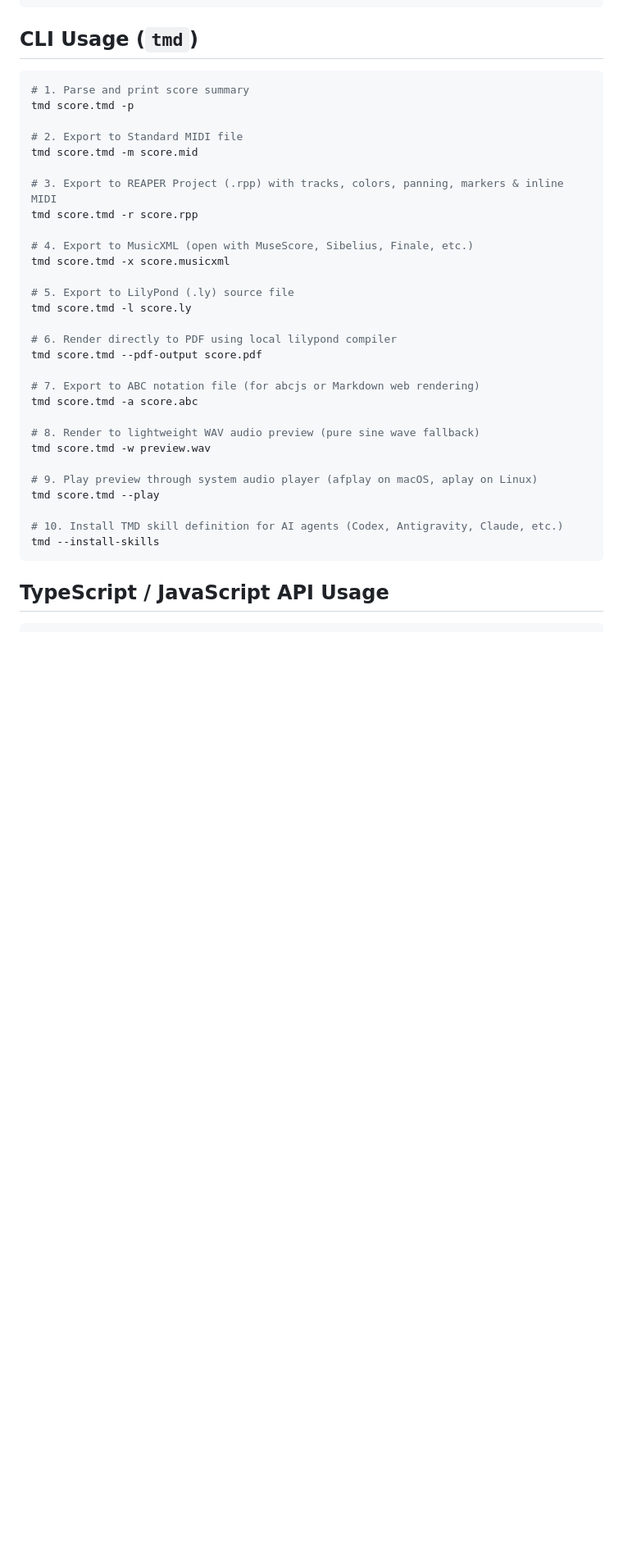
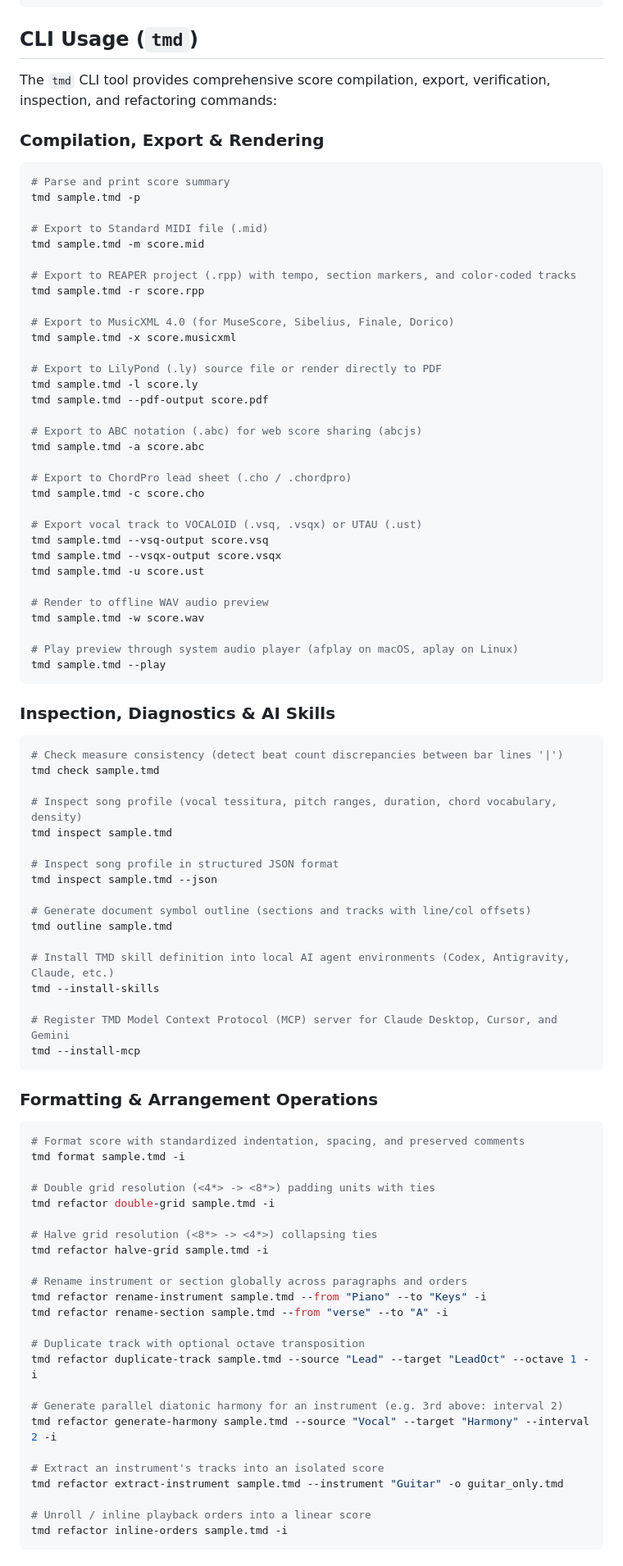
Before and after one commit to zonble/Tmd-TS, a Markdown page: README.md, the part around one of its changes. Shown at 82% size. Drawn GitHub-style; blank space fills up the shorter version.

````diff
--- a/README.md
+++ b/README.md
@@ -134,36 +152,93 @@ npm link    # Optional: creates global `tmd` symlink to local build
 
 ## CLI Usage (`tmd`)
 
+The `tmd` CLI tool provides comprehensive score compilation, export, verification, inspection, and refactoring commands:
+
+### Compilation, Export & Rendering
+
 ```bash
-# 1. Parse and print score summary
-tmd score.tmd -p
+# Parse and print score summary
+tmd sample.tmd -p
 
-# 2. Export to Standard MIDI file
-tmd score.tmd -m score.mid
+# Export to Standard MIDI file (.mid)
+tmd sample.tmd -m score.mid
 
-# 3. Export to REAPER Project (.rpp) with tracks, colors, panning, markers & inline MIDI
-tmd score.tmd -r score.rpp
+# Export to REAPER project (.rpp) with tempo, section markers, and color-coded tracks
+tmd sample.tmd -r score.rpp
 
-# 4. Export to MusicXML (open with MuseScore, Sibelius, Finale, etc.)
-tmd score.tmd -x score.musicxml
+# Export to MusicXML 4.0 (for MuseScore, Sibelius, Finale, Dorico)
+tmd sample.tmd -x score.musicxml
 
-# 5. Export to LilyPond (.ly) source file
-tmd score.tmd -l score.ly
+# Export to LilyPond (.ly) source file or render directly to PDF
+tmd sample.tmd -l score.ly
+tmd sample.tmd --pdf-output score.pdf
 
-# 6. Render directly to PDF using local lilypond compiler
-tmd score.tmd --pdf-output score.pdf
+# Export to ABC notation (.abc) for web score sharing (abcjs)
+tmd sample.tmd -a score.abc
 
-# 7. Export to ABC notation file (for abcjs or Markdown web rendering)
-tmd score.tmd -a score.abc
+# Export to ChordPro lead sheet (.cho / .chordpro)
+tmd sample.tmd -c score.cho
 
-# 8. Render to lightweight WAV audio preview (pure sine wave fallback)
-tmd score.tmd -w preview.wav
+# Export vocal track to VOCALOID (.vsq, .vsqx) or UTAU (.ust)
+tmd sample.tmd --vsq-output score.vsq
+tmd sample.tmd --vsqx-output score.vsqx
+tmd sample.tmd -u score.ust
 
-# 9. Play preview through system audio player (afplay on macOS, aplay on Linux)
-tmd score.tmd --play
+# Render to offline WAV audio preview
+tmd sample.tmd -w score.wav
 
-# 10. Install TMD skill definition for AI agents (Codex, Antigravity, Claude, etc.)
-tmd --install-skills
+# Play preview through system audio player (afplay on macOS, aplay on Linux)
+tmd sample.tmd --play
 ```
 
-## TypeScript / JavaScript API Usage
+### Inspection, Diagnostics & AI Skills
+
+```bash
+# Check measure consistency (detect beat count discrepancies between bar lines '|')
+tmd check sample.tmd
+
+# Inspect song profile (vocal tessitura, pitch ranges, duration, chord vocabulary, density)
+tmd inspect sample.tmd
+
+# Inspect song profile in structured JSON format
+tmd inspect sample.tmd --json
+
+# Generate document symbol outline (sections and tracks with line/col offsets)
+tmd outline sample.tmd
+
+# Install TMD skill definition into local AI agent environments (Codex, Antigravity, Claude, etc.)
+tmd --install-skills
+
+# Register TMD Model Context Protocol (MCP) server for Claude Desktop, Cursor, and Gemini
+tmd --install-mcp
+```
+
+### Formatting & Arrangement Operations
+
+```bash
+# Format score with standardized indentation, spacing, and preserved comments
+tmd format sample.tmd -i
+
+# Double grid resolution (<4*> -> <8*>) padding units with ties
+tmd refactor double-grid sample.tmd -i
+
+# Halve grid resolution (<8*> -> <4*>) collapsing ties
+tmd refactor halve-grid sample.tmd -i
+
+# Rename instrument or section globally across paragraphs and orders
+tmd refactor rename-instrument sample.tmd --from "Piano" --to "Keys" -i
+tmd refactor rename-section sample.tmd --from "verse" --to "A" -i
+
+# Duplicate track with optional octave transposition
+tmd refactor duplicate-track sample.tmd --source "Lead" --target "LeadOct" --octave 1 -i
+
+# Generate parallel diatonic harmony for an instrument (e.g. 3rd above: interval 2)
+tmd refactor generate-harmony sample.tmd --source "Vocal" --target "Harmony" --interval 2 -i
+
+# Extract an instrument's tracks into an isolated score
+tmd refactor extract-instrument sample.tmd --instrument "Guitar" -o guitar_only.tmd
+
+# Unroll / inline playback orders into a linear score
+tmd refactor inline-orders sample.tmd -i
+```
+
````
Also changed, not shown: other parts of README.md (+126 -87 lines).
